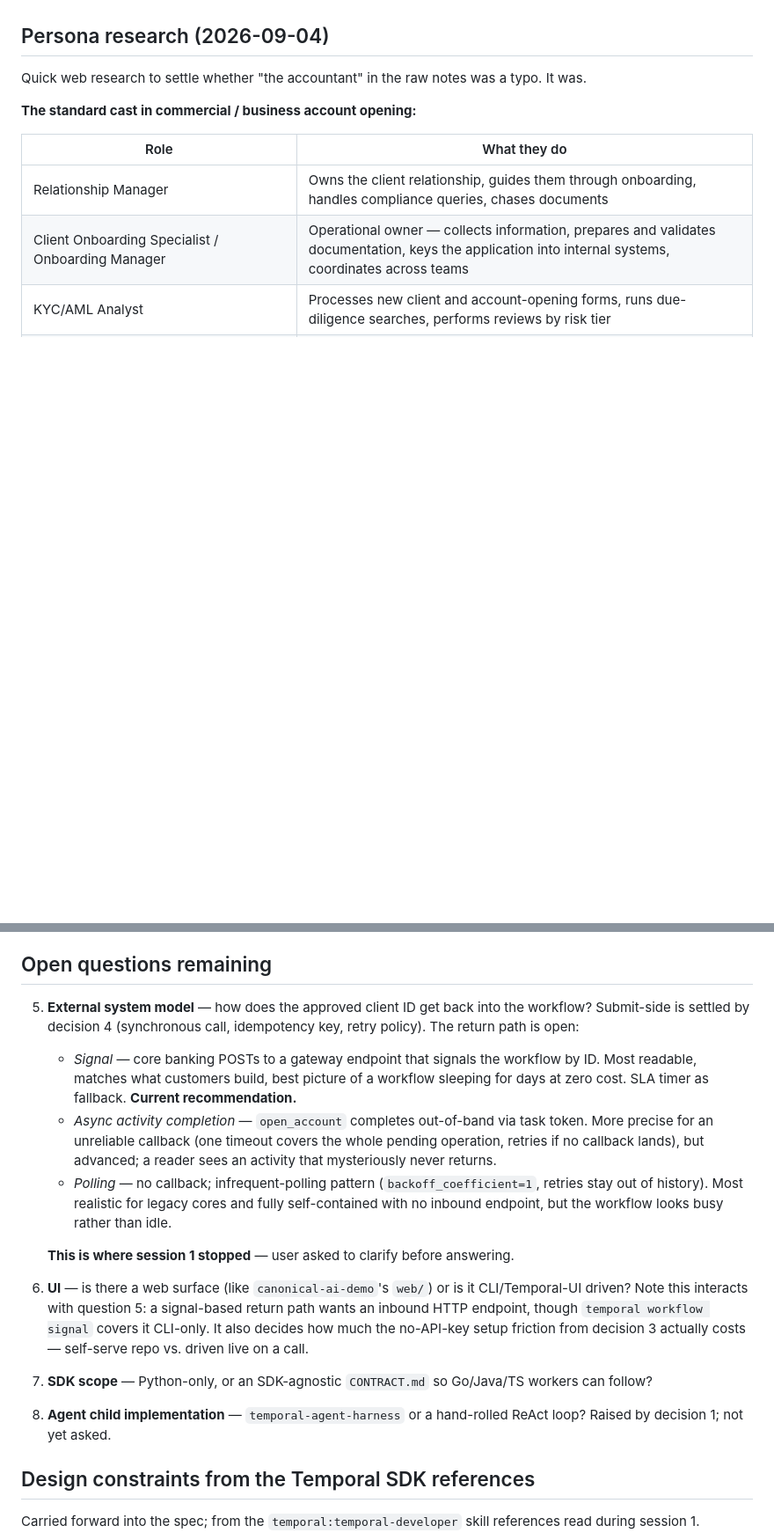
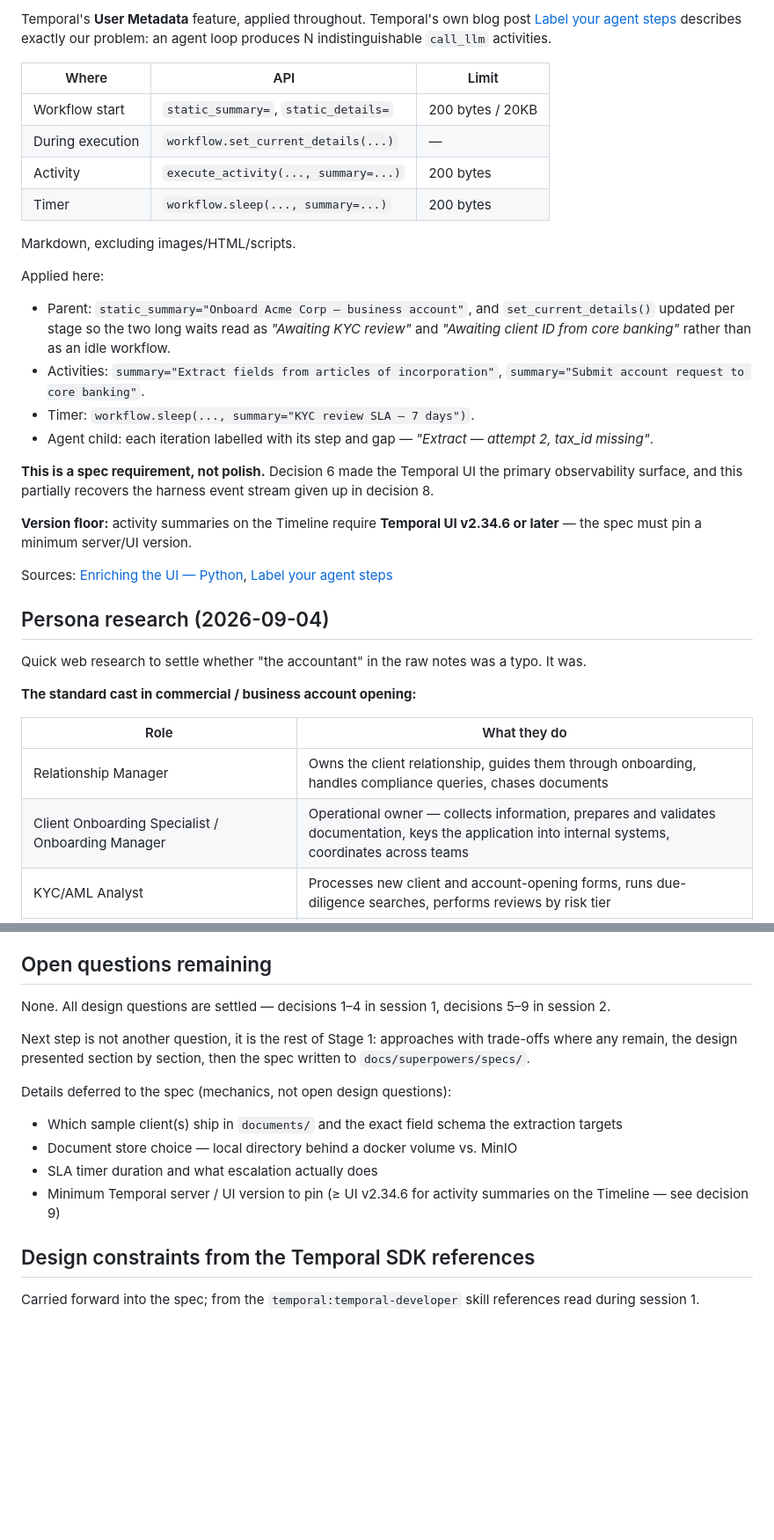
Before and after one commit to jszod/customer-onboarding-demo, a Markdown page: docs/demo-brief.md, 2 parts joined by grey strips. Shown at 88% size. GitHub-like rendering; blank space fills up the shorter version.

```diff
--- a/docs/demo-brief.md
+++ b/docs/demo-brief.md
@@ -168,3 +257,39 @@ a required field is graceful degradation and belongs in step 2's narration.
+Temporal's **User Metadata** feature, applied throughout. Temporal's own blog
+post [Label your agent steps](https://temporal.io/blog/label-your-agent-steps)
+describes exactly our problem: an agent loop produces N indistinguishable
+`call_llm` activities.
+
+| Where | API | Limit |
+|-------|-----|-------|
+| Workflow start | `static_summary=`, `static_details=` | 200 bytes / 20KB |
+| During execution | `workflow.set_current_details(...)` | — |
+| Activity | `execute_activity(..., summary=...)` | 200 bytes |
+| Timer | `workflow.sleep(..., summary=...)` | 200 bytes |
+
+Markdown, excluding images/HTML/scripts.
+
+Applied here:
+
+- Parent: `static_summary="Onboard Acme Corp — business account"`, and
+  `set_current_details()` updated per stage so the two long waits read as
+  *"Awaiting KYC review"* and *"Awaiting client ID from core banking"* rather
+  than as an idle workflow.
+- Activities: `summary="Extract fields from articles of incorporation"`,
+  `summary="Submit account request to core banking"`.
+- Timer: `workflow.sleep(..., summary="KYC review SLA — 7 days")`.
+- Agent child: each iteration labelled with its step and gap —
+  *"Extract — attempt 2, tax_id missing"*.
+
+**This is a spec requirement, not polish.** Decision 6 made the Temporal UI
+the primary observability surface, and this partially recovers the harness
+event stream given up in decision 8.
+
+**Version floor:** activity summaries on the Timeline require **Temporal UI
+v2.34.6 or later** — the spec must pin a minimum server/UI version.
+
+Sources: [Enriching the UI — Python](https://docs.temporal.io/develop/python/platform/enriching-ui),
+[Label your agent steps](https://temporal.io/blog/label-your-agent-steps)
+
 ## Persona research (2026-09-04)
 
 Quick web research to settle whether "the accountant" in the raw notes was a
@@ -197,35 +322,21 @@ Sources:
 
 ## Open questions remaining
 
-5. **External system model** — how does the approved client ID get back into
-   the workflow? Submit-side is settled by decision 4 (synchronous call,
-   idempotency key, retry policy). The return path is open:
-   - *Signal* — core banking POSTs to a gateway endpoint that signals the
-     workflow by ID. Most readable, matches what customers build, best picture
-     of a workflow sleeping for days at zero cost. SLA timer as fallback.
-     **Current recommendation.**
-   - *Async activity completion* — `open_account` completes out-of-band via
-     task token. More precise for an unreliable callback (one timeout covers
-     the whole pending operation, retries if no callback lands), but advanced;
-     a reader sees an activity that mysteriously never returns.
-   - *Polling* — no callback; infrequent-polling pattern
-     (`backoff_coefficient=1`, retries stay out of history). Most realistic
-     for legacy cores and fully self-contained with no inbound endpoint, but
-     the workflow looks busy rather than idle.
+None. All design questions are settled — decisions 1–4 in session 1,
+decisions 5–9 in session 2.
 
-   **This is where session 1 stopped** — user asked to clarify before
-   answering.
+Next step is not another question, it is the rest of Stage 1: approaches with
+trade-offs where any remain, the design presented section by section, then the
+spec written to `docs/superpowers/specs/`.
 
-6. **UI** — is there a web surface (like `canonical-ai-demo`'s `web/`) or is it
-   CLI/Temporal-UI driven? Note this interacts with question 5: a signal-based
-   return path wants an inbound HTTP endpoint, though `temporal workflow
-   signal` covers it CLI-only. It also decides how much the no-API-key setup
-   friction from decision 3 actually costs — self-serve repo vs. driven live
-   on a call.
-7. **SDK scope** — Python-only, or an SDK-agnostic `CONTRACT.md` so Go/Java/TS
-   workers can follow?
-8. **Agent child implementation** — `temporal-agent-harness` or a hand-rolled
-   ReAct loop? Raised by decision 1; not yet asked.
+Details deferred to the spec (mechanics, not open design questions):
+
+- Which sample client(s) ship in `documents/` and the exact field schema the
+  extraction targets
+- Document store choice — local directory behind a docker volume vs. MinIO
+- SLA timer duration and what escalation actually does
+- Minimum Temporal server / UI version to pin (≥ UI v2.34.6 for activity
+  summaries on the Timeline — see decision 9)
 
 ## Design constraints from the Temporal SDK references
 
```
Also changed, not shown: other parts of docs/demo-brief.md (+94 -5 lines).
